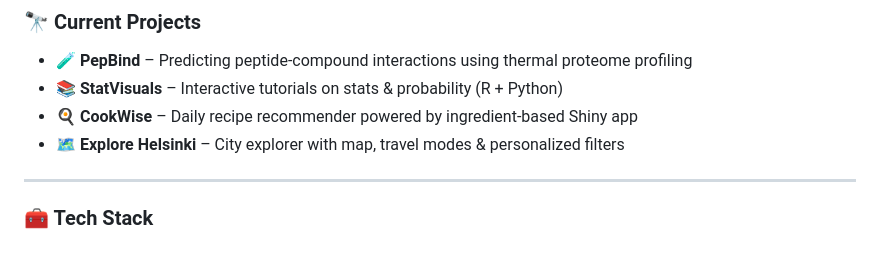
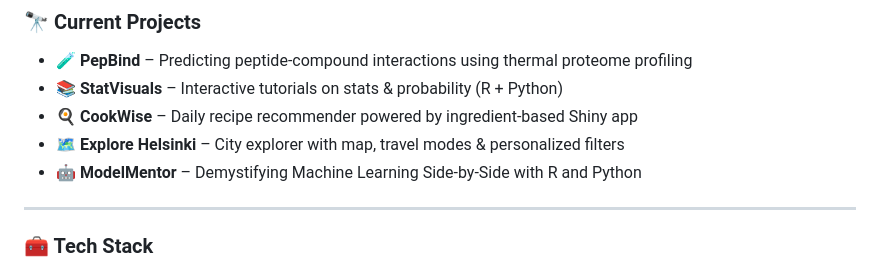
Before and after one commit to esnzgn/esnzgn, a Markdown page: README.md, the part around the change. Rendered like a GitHub page.

```diff
--- a/README.md
+++ b/README.md
@@ -30,6 +30,7 @@
 - 📚 **StatVisuals** – Interactive tutorials on stats & probability (R + Python)
 - 🍳 **CookWise** – Daily recipe recommender powered by ingredient-based Shiny app
 - 🗺️ **Explore Helsinki** – City explorer with map, travel modes & personalized filters
+- 🤖 **ModelMentor** – Demystifying Machine Learning Side-by-Side with R and Python
 
 ---
 
```
